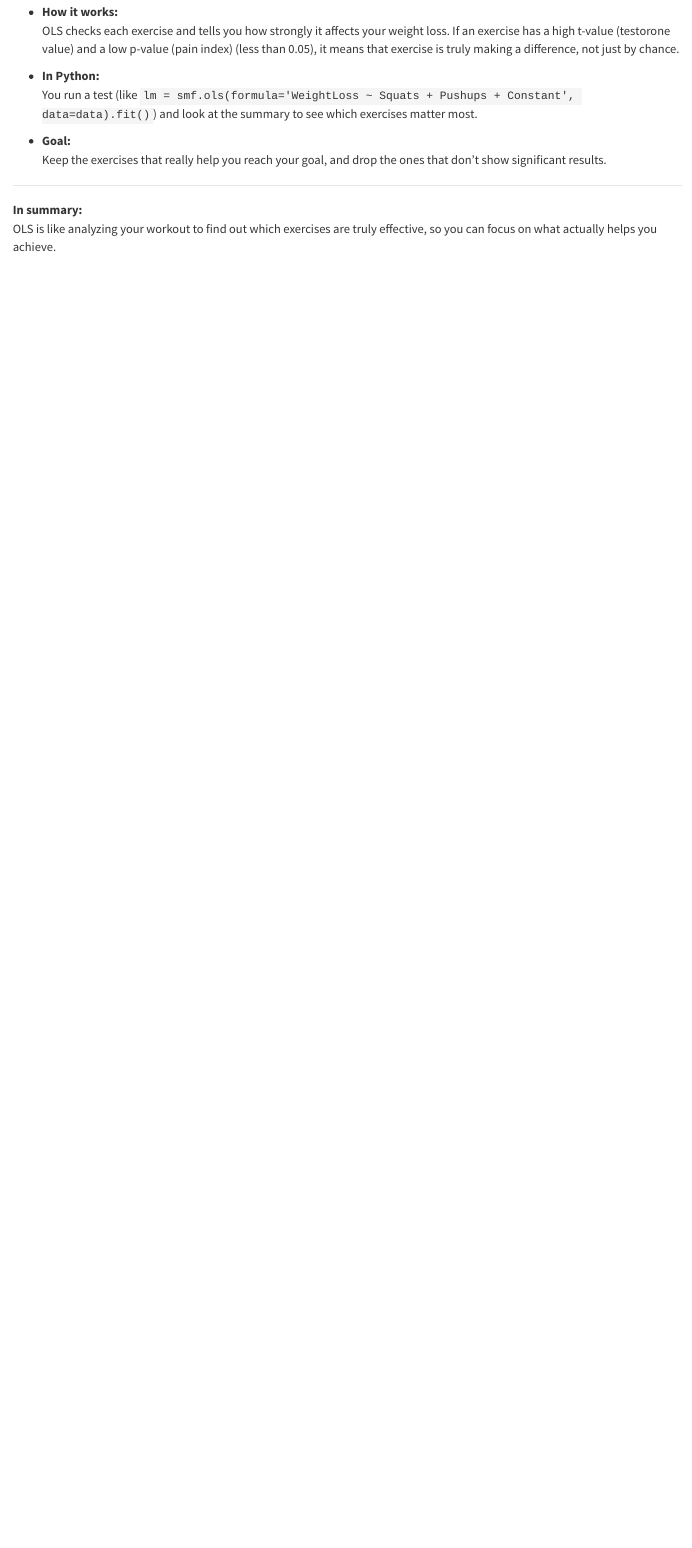
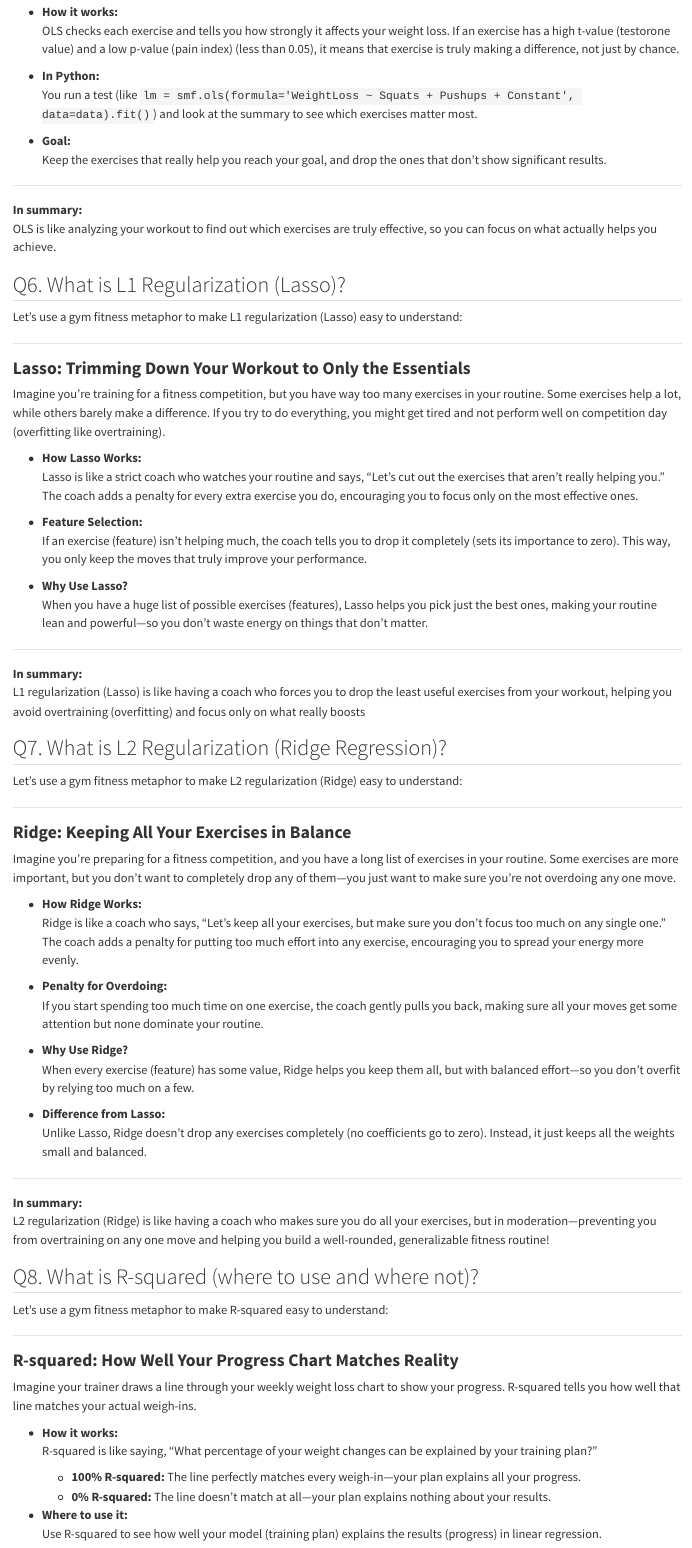
Before and after one commit to namo507/DS-Questions-codes, a Quarto document (DS Interview/Basic.qmd): the page in a window 1100 px wide, from 3850 px down. Rendered offline with R 4.5, knitr and Pandoc in place of Quarto, with nearby package versions.

Commit message:
R squared explain

```diff
--- a/DS Interview/Basic.qmd
+++ b/DS Interview/Basic.qmd
@@ -184,3 +184,88 @@ Imagine you’re trying to figure out which exercises in your workout routine ac
 
 **In summary:**
 OLS is like analyzing your workout to find out which exercises are truly effective, so you can focus on what actually helps you achieve.
+
+
+
+
+
+
+## Q6. What is L1 Regularization (Lasso)?
+
+Let’s use a gym fitness metaphor to make L1 regularization (Lasso) easy to understand:
+
+---
+
+### **Lasso: Trimming Down Your Workout to Only the Essentials**
+
+Imagine you’re training for a fitness competition, but you have way too many exercises in your routine. Some exercises help a lot, while others barely make a difference. If you try to do everything, you might get tired and not perform well on competition day (overfitting like overtraining).
+
+- **How Lasso Works:**
+  Lasso is like a strict coach who watches your routine and says, “Let’s cut out the exercises that aren’t really helping you.” The coach adds a penalty for every extra exercise you do, encouraging you to focus only on the most effective ones.
+
+- **Feature Selection:**
+  If an exercise (feature) isn’t helping much, the coach tells you to drop it completely (sets its importance to zero). This way, you only keep the moves that truly improve your performance.
+
+- **Why Use Lasso?**
+  When you have a huge list of possible exercises (features), Lasso helps you pick just the best ones, making your routine lean and powerful—so you don’t waste energy on things that don’t matter.
+
+---
+
+**In summary:**
+L1 regularization (Lasso) is like having a coach who forces you to drop the least useful exercises from your workout, helping you avoid overtraining (overfitting) and focus only on what really boosts
+
+
+
+
+
+
+## Q7. What is L2 Regularization (Ridge Regression)?
+
+Let’s use a gym fitness metaphor to make L2 regularization (Ridge) easy to understand:
+
+---
+
+### **Ridge: Keeping All Your Exercises in Balance**
+
+Imagine you’re preparing for a fitness competition, and you have a long list of exercises in your routine. Some exercises are more important, but you don’t want to completely drop any of them—you just want to make sure you’re not overdoing any one move.
+
+- **How Ridge Works:**
+  Ridge is like a coach who says, “Let’s keep all your exercises, but make sure you don’t focus too much on any single one.” The coach adds a penalty for putting too much effort into any exercise, encouraging you to spread your energy more evenly.
+
+- **Penalty for Overdoing:**
+  If you start spending too much time on one exercise, the coach gently pulls you back, making sure all your moves get some attention but none dominate your routine.
+
+- **Why Use Ridge?**
+  When every exercise (feature) has some value, Ridge helps you keep them all, but with balanced effort—so you don’t overfit by relying too much on a few.
+
+- **Difference from Lasso:**
+  Unlike Lasso, Ridge doesn’t drop any exercises completely (no coefficients go to zero). Instead, it just keeps all the weights small and balanced.
+
+---
+
+**In summary:**
+L2 regularization (Ridge) is like having a coach who makes sure you do all your exercises, but in moderation—preventing you from overtraining on any one move and helping you build a well-rounded, generalizable fitness routine!
+
+
+
+
+
+
+
+## Q8. What is R-squared (where to use and where not)?
+
+Let’s use a gym fitness metaphor to make R-squared easy to understand:
+
+---
+
+### **R-squared: How Well Your Progress Chart Matches Reality**
+
+Imagine your trainer draws a line through your weekly weight loss chart to show your progress. R-squared tells you how well that line matches your actual weigh-ins.
+
+- **How it works:**
+  R-squared is like saying, “What percentage of your weight changes can be explained by your training plan?”
+  - **100% R-squared:** The line perfectly matches every weigh-in—your plan explains all your progress.
+  - **0% R-squared:** The line doesn’t match at all—your plan explains nothing about your results.
+
+- **Where to use it:**
+  Use R-squared to see how well your model (training plan) explains the results (progress) in linear regression.
```
Also changed, not shown: DS Interview/Basic.qmd (11 more changed lines).
